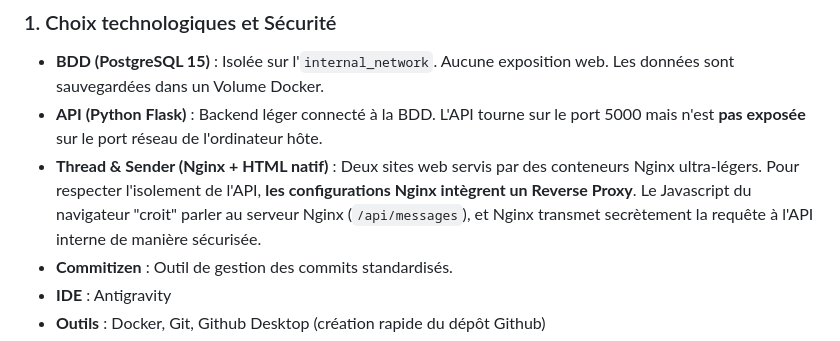
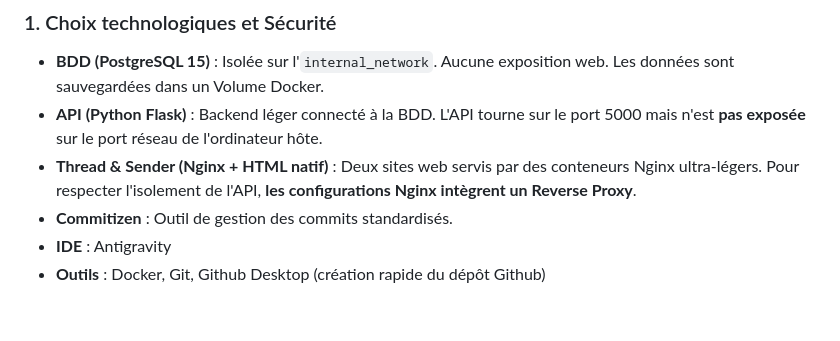
Before and after one commit to GoguillonNicolas/Conteneurisation-Forum, a Markdown page: README.md, the part around the change. Rendered like a GitHub page; blank space fills up the shorter version.

Commit message:
Update README
Clarified the role of Nginx in the architecture and removed redundant information.

```diff
--- a/README.md
+++ b/README.md
@@ -5,7 +5,7 @@
 ### 1. Choix technologiques et Sécurité
 - **BDD (PostgreSQL 15)** : Isolée sur l'`internal_network`. Aucune exposition web. Les données sont sauvegardées dans un Volume Docker.
 - **API (Python Flask)** : Backend léger connecté à la BDD. L'API tourne sur le port 5000 mais n'est **pas exposée** sur le port réseau de l'ordinateur hôte.
-- **Thread & Sender (Nginx + HTML natif)** : Deux sites web servis par des conteneurs Nginx ultra-légers. Pour respecter l'isolement de l'API, **les configurations Nginx intègrent un Reverse Proxy**. Le Javascript du navigateur "croit" parler au serveur Nginx (`/api/messages`), et Nginx transmet secrètement la requête à l'API interne de manière sécurisée.
+- **Thread & Sender (Nginx + HTML natif)** : Deux sites web servis par des conteneurs Nginx ultra-légers. Pour respecter l'isolement de l'API, **les configurations Nginx intègrent un Reverse Proxy**.
 - **Commitizen** : Outil de gestion des commits standardisés.
 - **IDE** : Antigravity
 - **Outils** : Docker, Git, Github Desktop (création rapide du dépôt Github)
```
